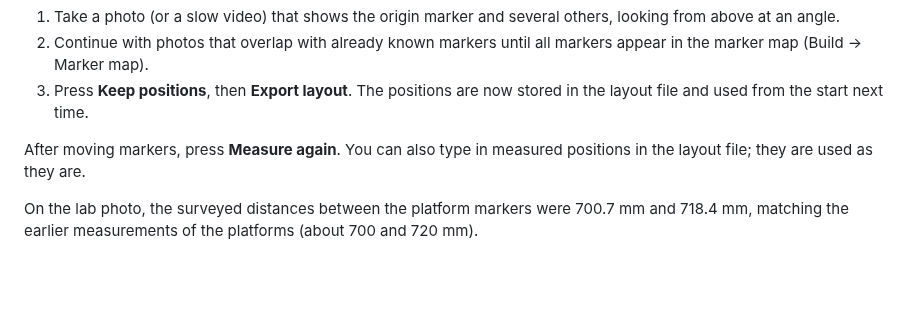
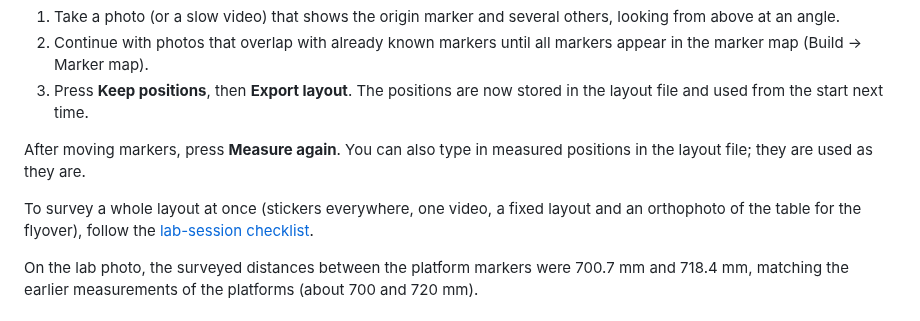
Before and after one commit to joernmht/ARail-EBL, a Markdown page: docs/lab-setup.md, the part around the change. GitHub-like rendering; blank space fills up the shorter version.

```diff
--- a/docs/lab-setup.md
+++ b/docs/lab-setup.md
@@ -51,6 +51,8 @@ You do not need to measure it. When the app sees an unknown marker together with
 
 After moving markers, press **Measure again**. You can also type in measured positions in the layout file; they are used as they are.
 
+To survey a whole layout at once (stickers everywhere, one video, a fixed layout and an orthophoto of the table for the flyover), follow the [lab-session checklist](lab-session.md).
+
 On the lab photo, the surveyed distances between the platform markers were 700.7 mm and 718.4 mm, matching the earlier measurements of the platforms (about 700 and 720 mm).
 
 ## Scale and sizes
```
Also changed, not shown: docs/README.md (+1 -0 lines), docs/lab-session.md (added, +127 -0 lines), tools/README.md (+17 -1 lines), web/media/ebl-lab-ortho.jpg (added), web/media/synthetic-ortho.jpg (added), 6 other files.
